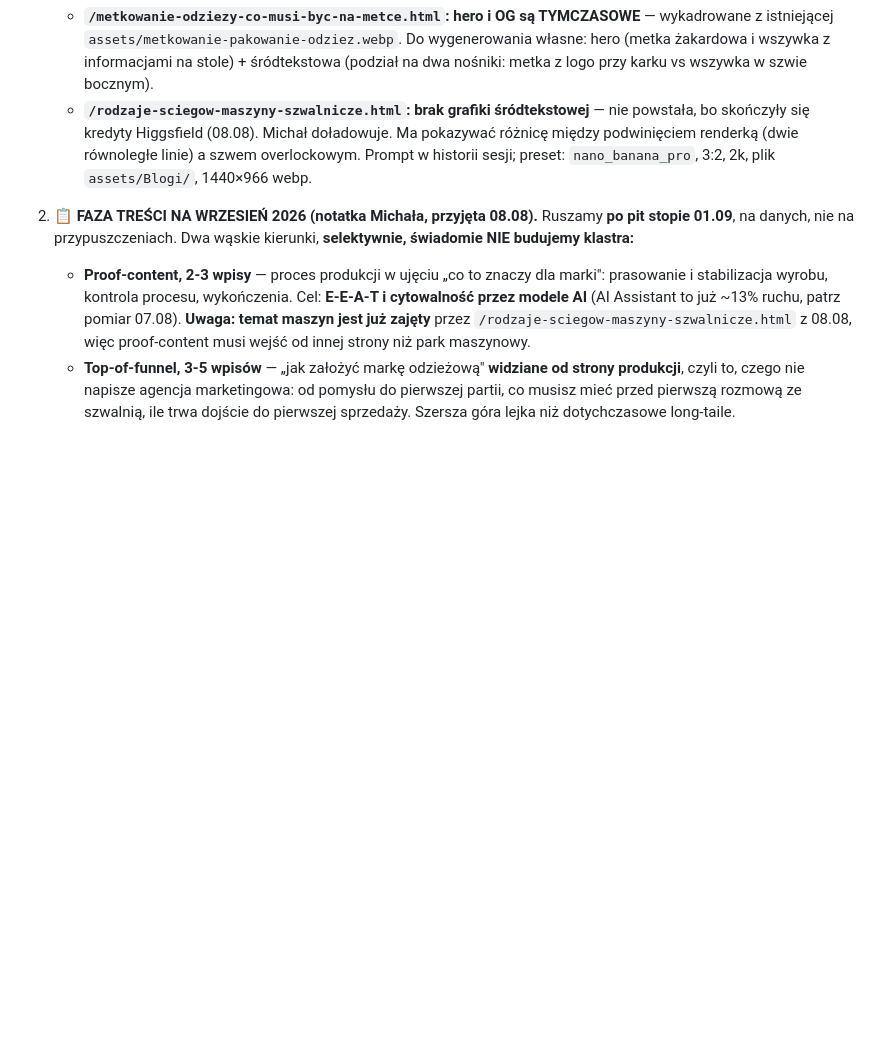
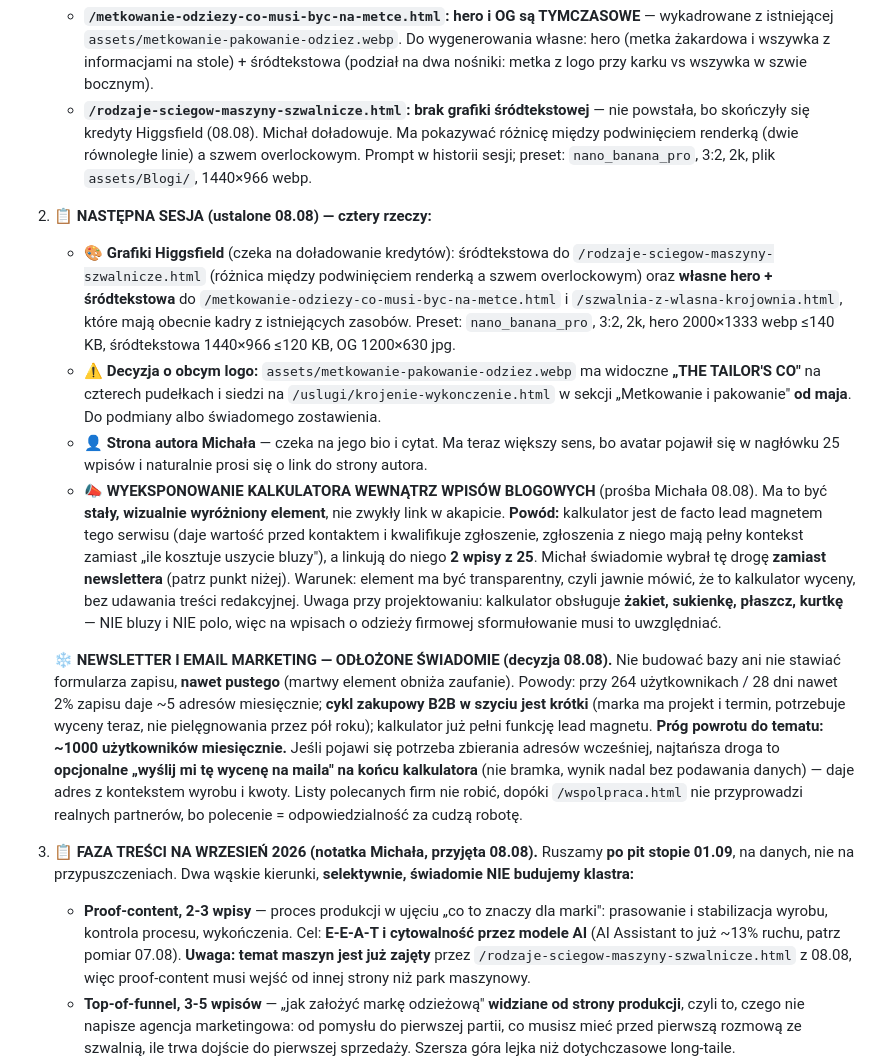
Before and after one commit to mpjalbrzyk/szwalnia-isabell, a Markdown page: CLAUDE.md, the part around the change. GitHub-like rendering; blank space fills up the shorter version.

Commit message:
Backlog: zadania nastepnej sesji + newsletter odlozony swiadomie
Cztery rzeczy na nastepna sesje: grafiki Higgsfield do trzech wpisow,
decyzja o obcym logo na stronie uslug, strona autora oraz wyeksponowanie
kalkulatora wewnatrz wpisow blogowych.

Ostatnie z uzasadnieniem, bo bez niego wyglada na ozdobnik: kalkulator jest
lead magnetem tego serwisu, a linkuja do niego dwa wpisy z dwudziestu
pieciu. Zapisane tez ograniczenie, ktore trzeba uwzglednic w tresci
elementu: kalkulator obsluguje zakiet, sukienke, plaszcz i kurtke, wiec na
wpisach o odziezy firmowej nie mozna obiecywac wyceny bluzy czy polo.

Newsletter odlozony z progiem powrotu (~1000 uzytkownikow miesiecznie)
i z alternatywa na wypadek wczesniejszej potrzeby.

Co-Authored-By: Claude Opus 5 (1M context) <noreply@anthropic.com>

```diff
--- a/CLAUDE.md
+++ b/CLAUDE.md
@@ -121,6 +121,14 @@ meta:  Szyjemy na zlecenie kurtki, płaszcze, żakiety, sukienki
    - **`/metkowanie-odziezy-co-musi-byc-na-metce.html`: hero i OG są TYMCZASOWE** — wykadrowane z istniejącej `assets/metkowanie-pakowanie-odziez.webp`. Do wygenerowania własne: hero (metka żakardowa i wszywka z informacjami na stole) + śródtekstowa (podział na dwa nośniki: metka z logo przy karku vs wszywka w szwie bocznym).
    - **`/rodzaje-sciegow-maszyny-szwalnicze.html`: brak grafiki śródtekstowej** — nie powstała, bo skończyły się kredyty Higgsfield (08.08). Michał doładowuje. Ma pokazywać różnicę między podwinięciem renderką (dwie równoległe linie) a szwem overlockowym. Prompt w historii sesji; preset: `nano_banana_pro`, 3:2, 2k, plik `assets/Blogi/`, 1440×966 webp.
 
+2. 📋 **NASTĘPNA SESJA (ustalone 08.08) — cztery rzeczy:**
+   - 🎨 **Grafiki Higgsfield** (czeka na doładowanie kredytów): śródtekstowa do `/rodzaje-sciegow-maszyny-szwalnicze.html` (różnica między podwinięciem renderką a szwem overlockowym) oraz **własne hero + śródtekstowa** do `/metkowanie-odziezy-co-musi-byc-na-metce.html` i `/szwalnia-z-wlasna-krojownia.html`, które mają obecnie kadry z istniejących zasobów. Preset: `nano_banana_pro`, 3:2, 2k, hero 2000×1333 webp ≤140 KB, śródtekstowa 1440×966 ≤120 KB, OG 1200×630 jpg.
+   - ⚠️ **Decyzja o obcym logo:** `assets/metkowanie-pakowanie-odziez.webp` ma widoczne **„THE TAILOR'S CO"** na czterech pudełkach i siedzi na `/uslugi/krojenie-wykonczenie.html` w sekcji „Metkowanie i pakowanie" **od maja**. Do podmiany albo świadomego zostawienia.
+   - 👤 **Strona autora Michała** — czeka na jego bio i cytat. Ma teraz większy sens, bo avatar pojawił się w nagłówku 25 wpisów i naturalnie prosi się o link do strony autora.
+   - 📣 **WYEKSPONOWANIE KALKULATORA WEWNĄTRZ WPISÓW BLOGOWYCH** (prośba Michała 08.08). Ma to być **stały, wizualnie wyróżniony element**, nie zwykły link w akapicie. **Powód:** kalkulator jest de facto lead magnetem tego serwisu (daje wartość przed kontaktem i kwalifikuje zgłoszenie, zgłoszenia z niego mają pełny kontekst zamiast „ile kosztuje uszycie bluzy"), a linkują do niego **2 wpisy z 25**. Michał świadomie wybrał tę drogę **zamiast newslettera** (patrz punkt niżej). Warunek: element ma być transparentny, czyli jawnie mówić, że to kalkulator wyceny, bez udawania treści redakcyjnej. Uwaga przy projektowaniu: kalkulator obsługuje **żakiet, sukienkę, płaszcz, kurtkę** — NIE bluzy i NIE polo, więc na wpisach o odzieży firmowej sformułowanie musi to uwzględniać.
+
+   ❄️ **NEWSLETTER I EMAIL MARKETING — ODŁOŻONE ŚWIADOMIE (decyzja 08.08).** Nie budować bazy ani nie stawiać formularza zapisu, **nawet pustego** (martwy element obniża zaufanie). Powody: przy 264 użytkownikach / 28 dni nawet 2% zapisu daje ~5 adresów miesięcznie; **cykl zakupowy B2B w szyciu jest krótki** (marka ma projekt i termin, potrzebuje wyceny teraz, nie pielęgnowania przez pół roku); kalkulator już pełni funkcję lead magnetu. **Próg powrotu do tematu: ~1000 użytkowników miesięcznie.** Jeśli pojawi się potrzeba zbierania adresów wcześniej, najtańsza droga to **opcjonalne „wyślij mi tę wycenę na maila" na końcu kalkulatora** (nie bramka, wynik nadal bez podawania danych) — daje adres z kontekstem wyrobu i kwoty. Listy polecanych firm nie robić, dopóki `/wspolpraca.html` nie przyprowadzi realnych partnerów, bo polecenie = odpowiedzialność za cudzą robotę.
+
 2. 📋 **FAZA TREŚCI NA WRZESIEŃ 2026 (notatka Michała, przyjęta 08.08).** Ruszamy **po pit stopie 01.09**, na danych, nie na przypuszczeniach. Dwa wąskie kierunki, **selektywnie, świadomie NIE budujemy klastra:**
    - **Proof-content, 2-3 wpisy** — proces produkcji w ujęciu „co to znaczy dla marki": prasowanie i stabilizacja wyrobu, kontrola procesu, wykończenia. Cel: **E-E-A-T i cytowalność przez modele AI** (AI Assistant to już ~13% ruchu, patrz pomiar 07.08). **Uwaga: temat maszyn jest już zajęty** przez `/rodzaje-sciegow-maszyny-szwalnicze.html` z 08.08, więc proof-content musi wejść od innej strony niż park maszynowy.
    - **Top-of-funnel, 3-5 wpisów** — „jak założyć markę odzieżową" **widziane od strony produkcji**, czyli to, czego nie napisze agencja marketingowa: od pomysłu do pierwszej partii, co musisz mieć przed pierwszą rozmową ze szwalnią, ile trwa dojście do pierwszej sprzedaży. Szersza góra lejka niż dotychczasowe long-taile.
```
